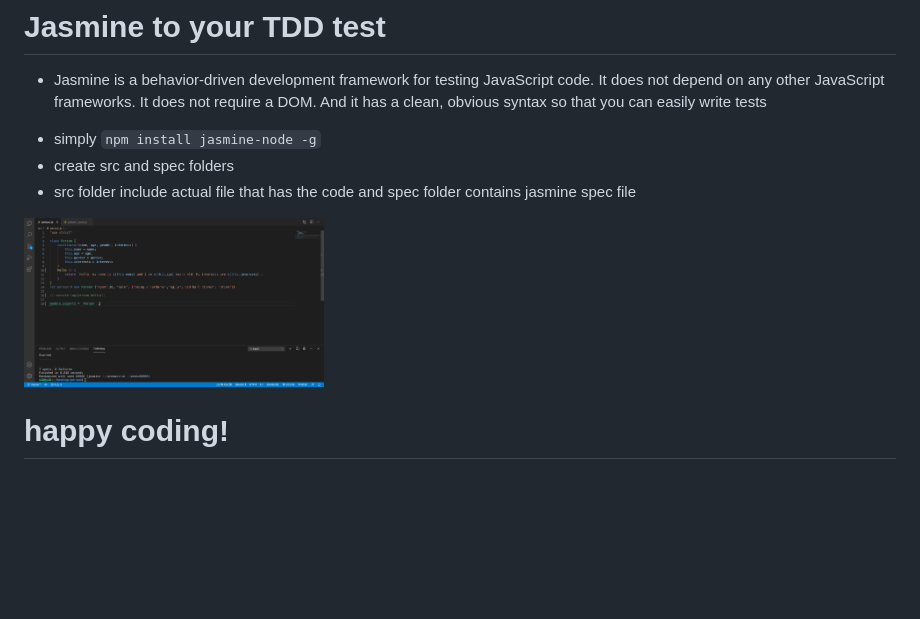
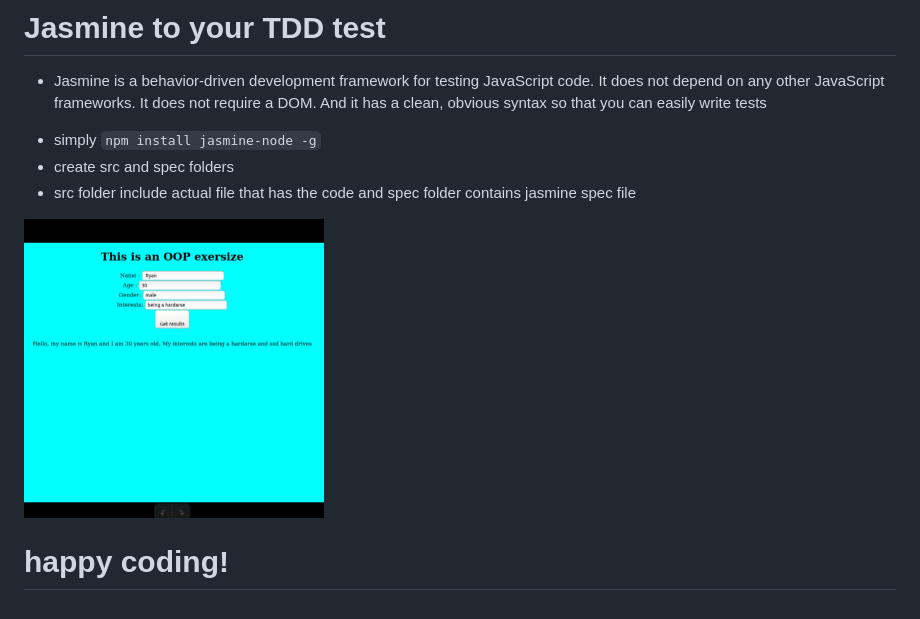
Before and after one commit to seebuudaa/oop-person, a Markdown page: README.md, the part around the change. Drawn GitHub-style; pictures changed too: src/pic1.jpg (added), src/pic1.png (deleted); blank space fills up the shorter version.

```diff
--- a/README.md
+++ b/README.md
@@ -21,6 +21,6 @@
 * create src and spec folders
 * src folder include actual file that has the code and spec folder contains jasmine spec file
 
-<img src="src/pic1.png" width="300">
+<img src="src/pic1.jpg" width="300">
 
 # happy coding!
```
Also changed, not shown: 3 other files.
